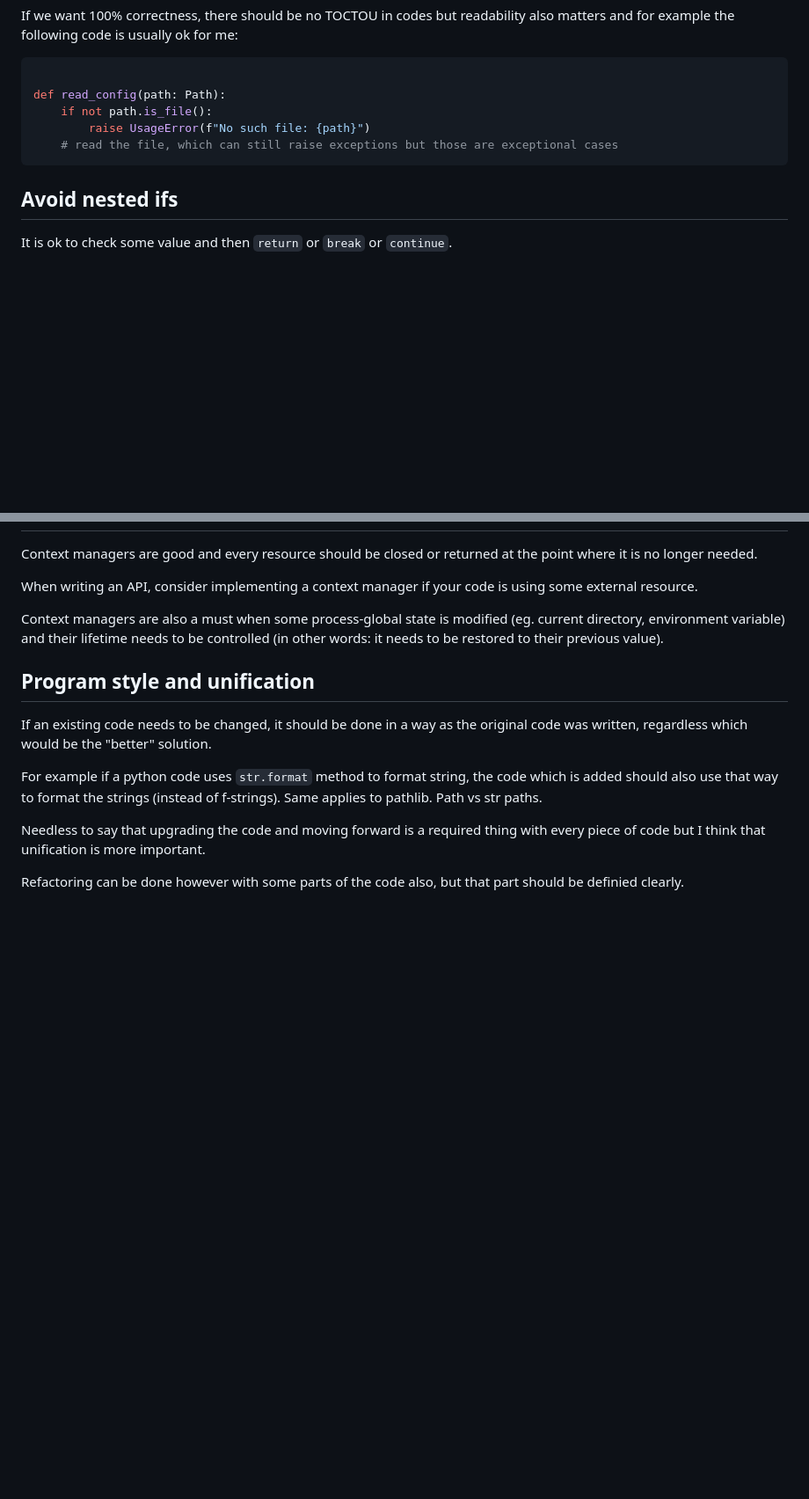
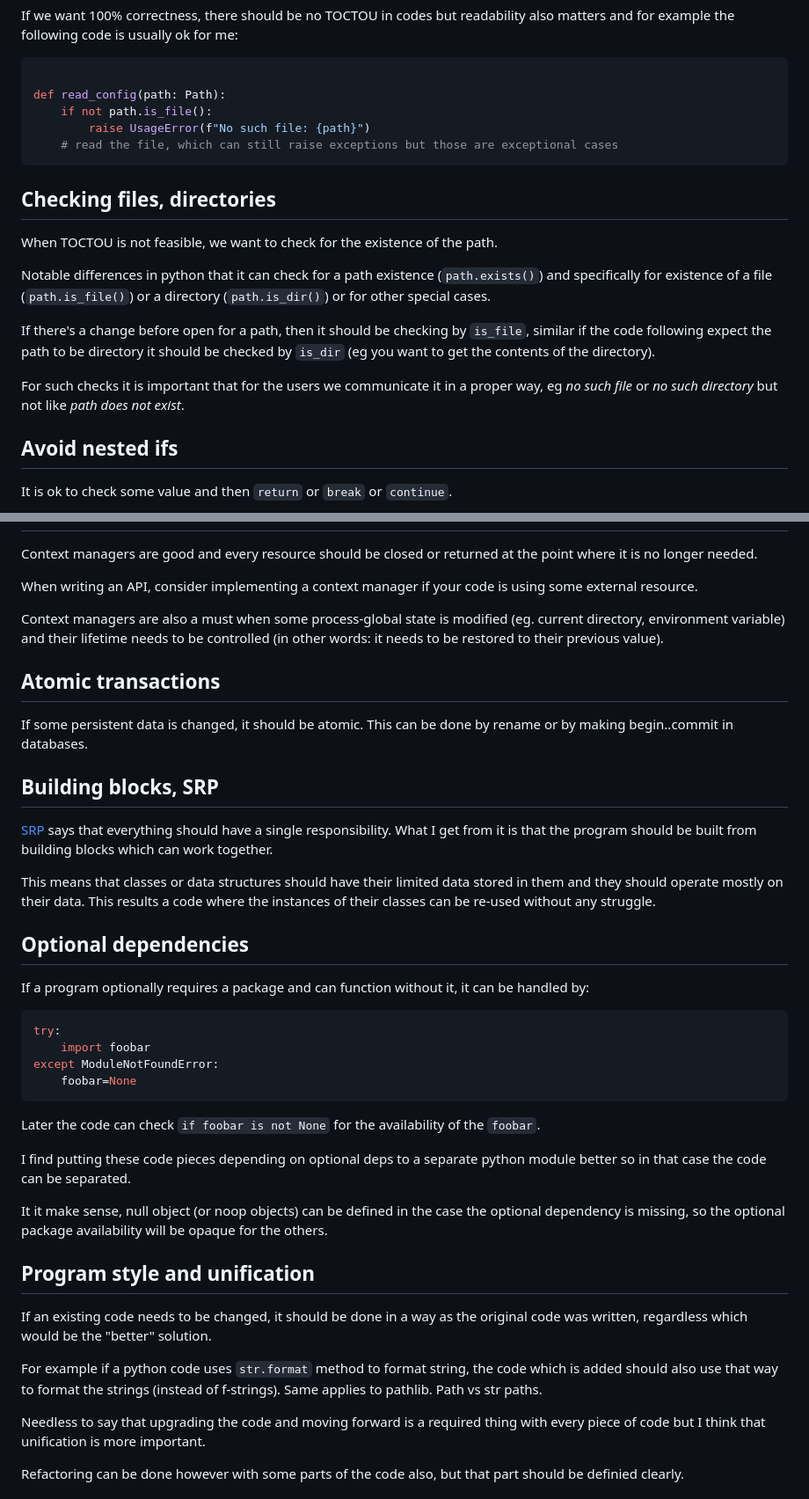
Before and after one commit to csernazs/misc, a Markdown page: docs/python_programming_guide.md, 2 parts joined by grey strips. Shown at 88% size. GitHub-like rendering; blank space fills up the shorter version.

Commit message:
python_programming_guide.md: fixes + added contents

````diff
--- a/docs/python_programming_guide.md
+++ b/docs/python_programming_guide.md
@@ -275,6 +276,22 @@ def read_config(path: Path):
     # read the file, which can still raise exceptions but those are exceptional cases
 ```
 
+## Checking files, directories
+
+When TOCTOU is not feasible, we want to check for the existence of the path.
+
+Notable differences in python that it can check for a path existence
+(`path.exists()`)  and specifically for existence of a file (`path.is_file()`)
+or a directory (`path.is_dir()`) or for other special cases.
+
+If there's a change before open for a path, then it should be checking by
+`is_file`, similar if the code following expect the path to be directory it
+should be checked by `is_dir` (eg you want to get the contents of the directory).
+
+For such checks it is important that for the users we communicate it in a proper
+way, eg *no such file* or *no such directory* but not like *path does not exist*.
+
+
 ## Avoid nested ifs
 
 It is ok to check some value and then `return` or `break` or `continue`.
@@ -352,6 +369,43 @@ Context managers are also a must when some process-global state is modified (eg.
 current directory, environment variable) and their lifetime needs to be
 controlled (in other words: it needs to be restored to their previous value).
 
+## Atomic transactions
+
+If some persistent data is changed, it should be atomic. This can be done by
+rename or by making begin..commit in databases.
+
+## Building blocks, SRP
+
+[SRP](https://en.wikipedia.org/wiki/Single_responsibility_principle) says that
+everything should have a single responsibility. What I get from it is that the
+program should be built from building blocks which can work together.
+
+This means that classes or data structures should have their limited data stored
+in them and they should operate mostly on their data. This results a code where
+the instances of their classes can be re-used without any struggle.
+
+## Optional dependencies
+
+If a program optionally requires a package and can function without it, it can
+be handled by:
+
+```python
+try:
+    import foobar
+except ModuleNotFoundError:
+    foobar=None
+```
+
+Later the code can check `if foobar is not None` for the availability of the `foobar`.
+
+I find putting these code pieces depending on optional deps to a separate python
+module better so in that case the code can be separated.
+
+It it make sense, null object (or noop objects) can be defined in the case the
+optional dependency is missing, so the optional package availability will be
+opaque for the others.
+
+
 ## Program style and unification
 
 If an existing code needs to be changed, it should be done in a way as the
````
Also changed, not shown: other parts of docs/python_programming_guide.md (+15 -10 lines).
